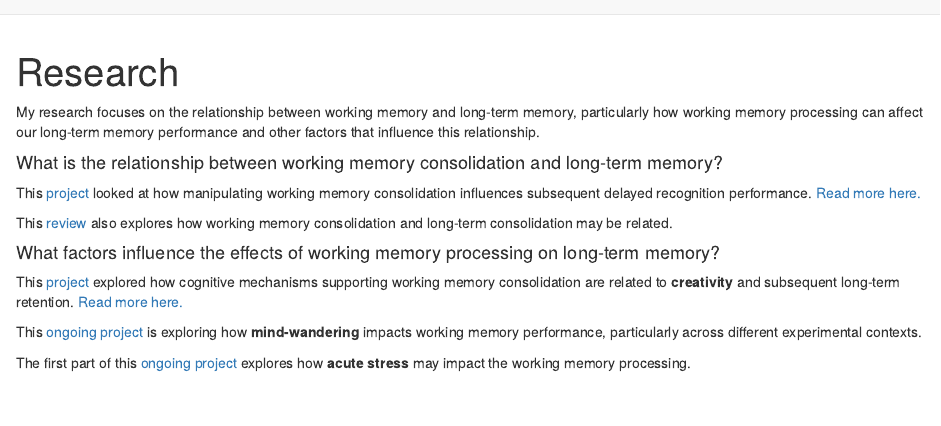
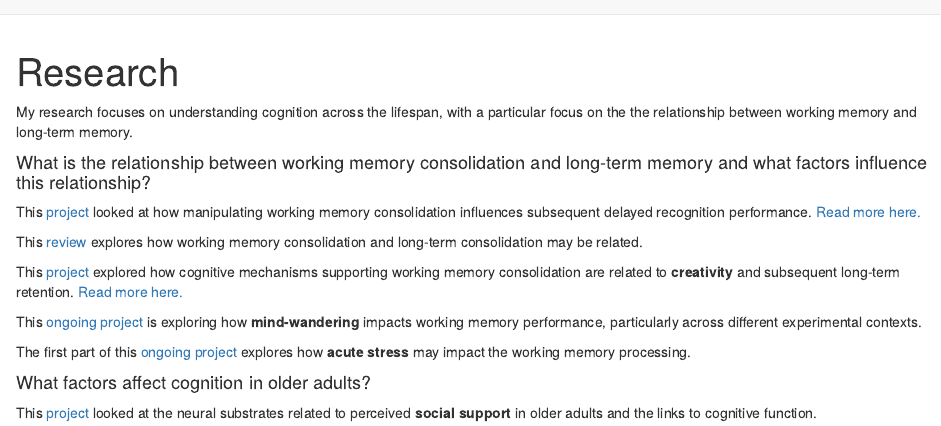
Before and after one commit to kellycotton/kellycotton.github.io, an R Markdown document (research.Rmd): the page in a window 1100 px wide, from its top. Rendered offline with R 4.5, knitr and Pandoc, with nearby package versions; drawn as R Markdown's standard HTML page in place of the format the file asks for.

Commit message:
update website

```diff
--- a/research.Rmd
+++ b/research.Rmd
@@ -1,20 +1,23 @@
 ---
 title: "Research"
-description: |
-  How does information in working memory become information in long-term memory?
+# description: |
+#   How does information in working memory become information in long-term memory?
 output: distill::distill_article
 ---
 
-My research focuses on the relationship between working memory and long-term memory, particularly how working memory processing can affect our long-term memory performance and other factors that influence this relationship.
+My research focuses on understanding cognition across the lifespan, with a particular focus on the the relationship between working memory and long-term memory.
 
-#### What is the relationship between working memory consolidation and long-term memory?
+#### What is the relationship between working memory consolidation and long-term memory and what factors influence this relationship?
 This [project](https://osf.io/4xe9t/) looked at how manipulating working memory consolidation influences subsequent delayed recognition performance. [Read more here.](https://doi.org/10.1037/xlm0000954)
 
-This [review](https://doi.org/10.3758/s13423-022-02084-2) also explores how working memory consolidation and long-term consolidation may be related.
+This [review](https://doi.org/10.3758/s13423-022-02084-2) explores how working memory consolidation and long-term consolidation may be related.
 
-#### What factors influence the effects of working memory processing on long-term memory?
 This [project](https://osf.io/n4d7f/) explored how cognitive mechanisms supporting working memory consolidation are related to **creativity** and subsequent long-term retention. [Read more here.](https://doi.org/10.3758/s13414-022-02598-w)
 
 This [ongoing project](./research/mindwandering.pdf) is exploring how **mind-wandering** impacts working memory performance, particularly across different experimental contexts.
 
 The first part of this [ongoing project](./research/stress.pdf) explores how **acute stress** may impact the working memory processing.
+
+#### What factors affect cognition in older adults?
+
+This [project]((https://doi.org/10.1093/geronb/gbz023)) looked at the neural substrates related to perceived **social support** in older adults and the links to cognitive function.
```
Also changed, not shown: index.Rmd (+4 -2 lines), pubs.Rmd (+2 -6 lines), writing.Rmd (+3 -0 lines), cv.pdf, docs/search.json, gallery/img/thumb-ageplot.png, gallery/img/thumb-animals.png, gallery/img/thumb-art.png, gallery/img/thumb-florence.png, gallery/img/thumb-foundation.png, gallery/img/thumb-moma.png, gallery/img/thumb-penguins.png, gallery/img/thumb-steps.png, gallery/img/thumb-water.png, 14 other files.
